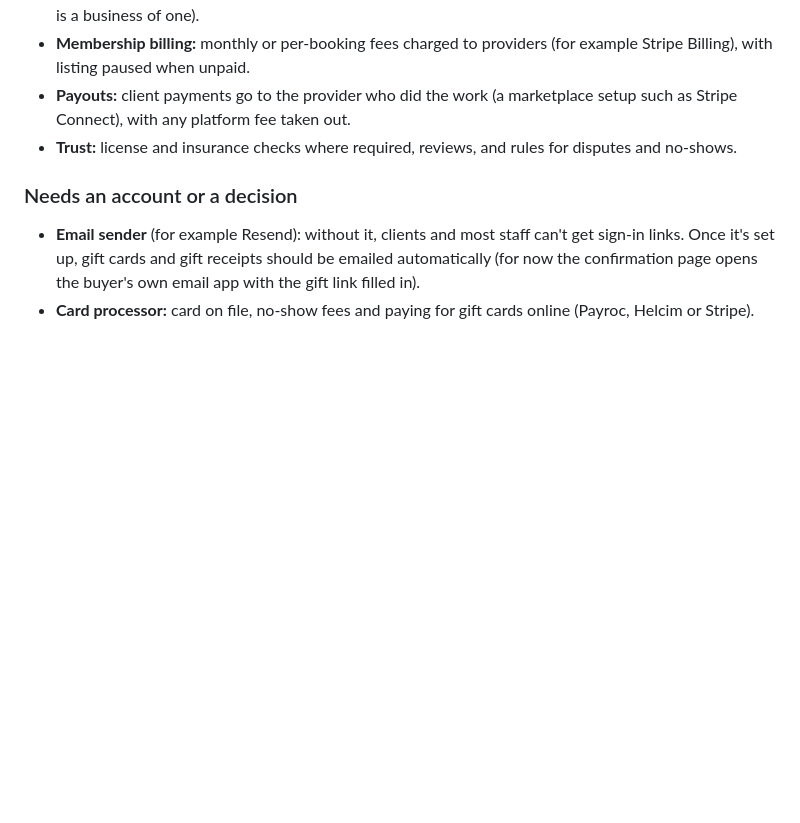
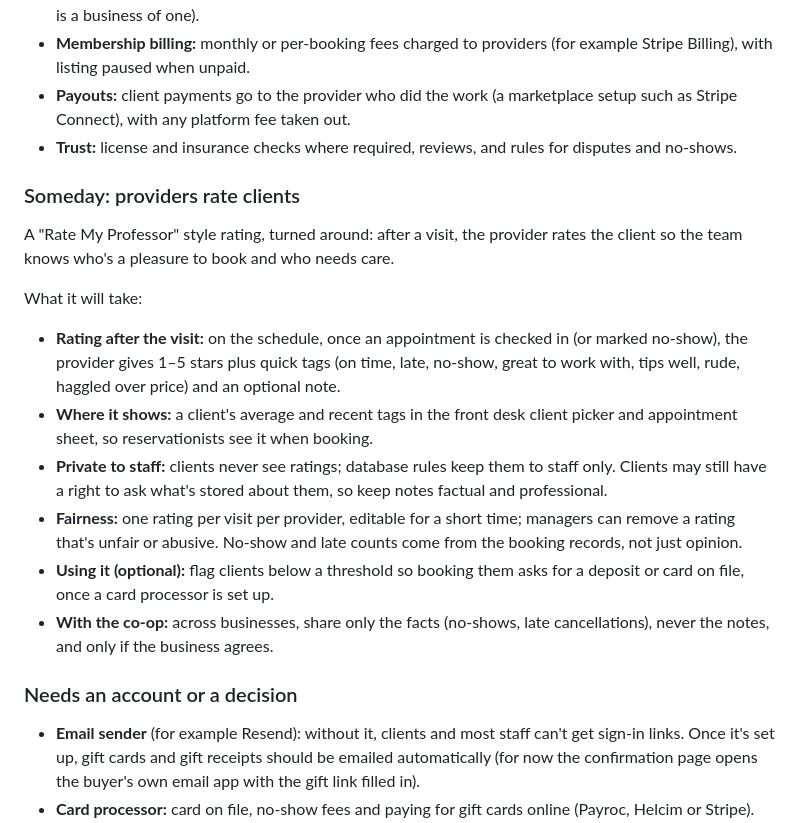
Before and after one commit to KevinKolb/buff, a Markdown page: README.md, the part around the change. GitHub-like rendering; blank space fills up the shorter version.

Commit message:
README: someday plan for providers rating clients
Co-Authored-By: Claude Opus 5.5 <noreply@anthropic.com>
Claude-Session: https://claude.ai/code/session_011ECLq99jAmbpq7qWDNGAZT

```diff
--- a/README.md
+++ b/README.md
@@ -99,6 +99,19 @@ What it will take:
 - **Payouts:** client payments go to the provider who did the work (a marketplace setup such as Stripe Connect), with any platform fee taken out.
 - **Trust:** license and insurance checks where required, reviews, and rules for disputes and no-shows.
 
+### Someday: providers rate clients
+
+A "Rate My Professor" style rating, turned around: after a visit, the provider rates the client so the team knows who's a pleasure to book and who needs care.
+
+What it will take:
+
+- **Rating after the visit:** on the schedule, once an appointment is checked in (or marked no-show), the provider gives 1–5 stars plus quick tags (on time, late, no-show, great to work with, tips well, rude, haggled over price) and an optional note.
+- **Where it shows:** a client's average and recent tags in the front desk client picker and appointment sheet, so reservationists see it when booking.
+- **Private to staff:** clients never see ratings; database rules keep them to staff only. Clients may still have a right to ask what's stored about them, so keep notes factual and professional.
+- **Fairness:** one rating per visit per provider, editable for a short time; managers can remove a rating that's unfair or abusive. No-show and late counts come from the booking records, not just opinion.
+- **Using it (optional):** flag clients below a threshold so booking them asks for a deposit or card on file, once a card processor is set up.
+- **With the co-op:** across businesses, share only the facts (no-shows, late cancellations), never the notes, and only if the business agrees.
+
 ### Needs an account or a decision
 
 - **Email sender** (for example Resend): without it, clients and most staff can't get sign-in links. Once it's set up, gift cards and gift receipts should be emailed automatically (for now the confirmation page opens the buyer's own email app with the gift link filled in).
```
